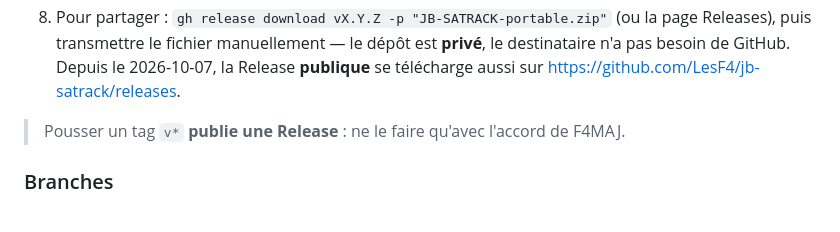
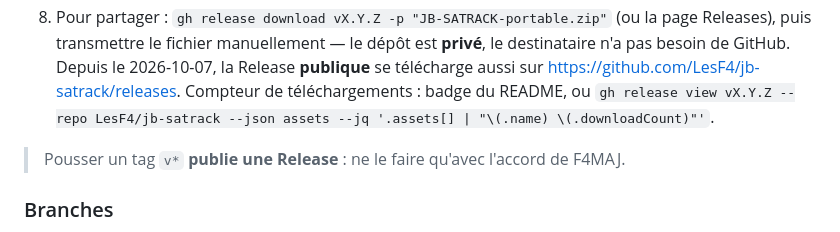
Before and after one commit to LesF4/jb-satrack, a Markdown page: docs/OPERATIONS.md, the part around the change. Rendered like a GitHub page.

```diff
--- a/docs/OPERATIONS.md
+++ b/docs/OPERATIONS.md
@@ -156,6 +156,8 @@ Procédure suivie à chaque version (exemples réels : v2.0.3, v2.0.4).
    la page Releases), puis transmettre le fichier manuellement — le dépôt est
    **privé**, le destinataire n'a pas besoin de GitHub. Depuis le 2026-10-07, la Release
    **publique** se télécharge aussi sur <https://github.com/LesF4/jb-satrack/releases>.
+   Compteur de téléchargements : badge du README, ou
+   `gh release view vX.Y.Z --repo LesF4/jb-satrack --json assets --jq '.assets[] | "\(.name) \(.downloadCount)"'`.
 
 > Pousser un tag `v*` **publie une Release** : ne le faire qu'avec l'accord de
 > F4MAJ.
```
Also changed, not shown: README.md (+3 -0 lines).
